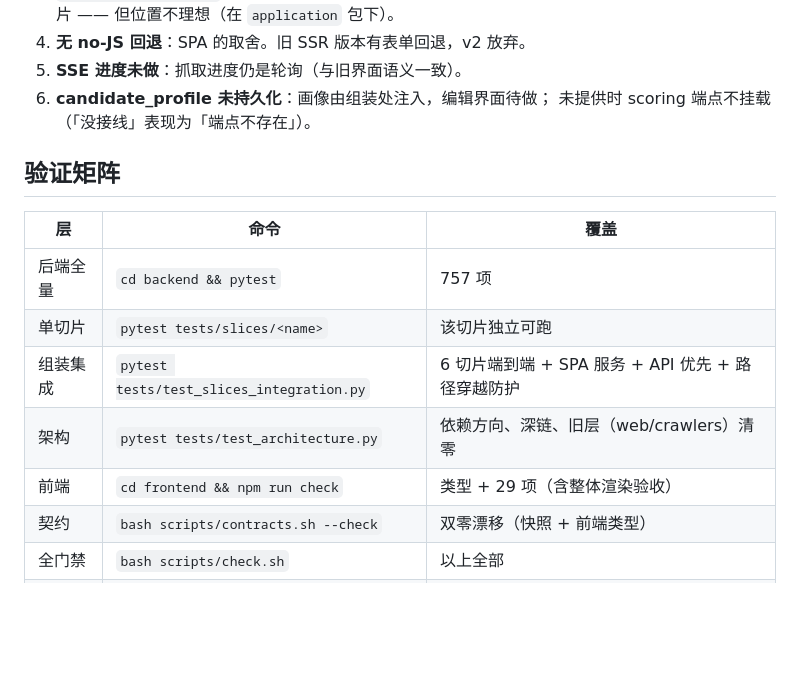
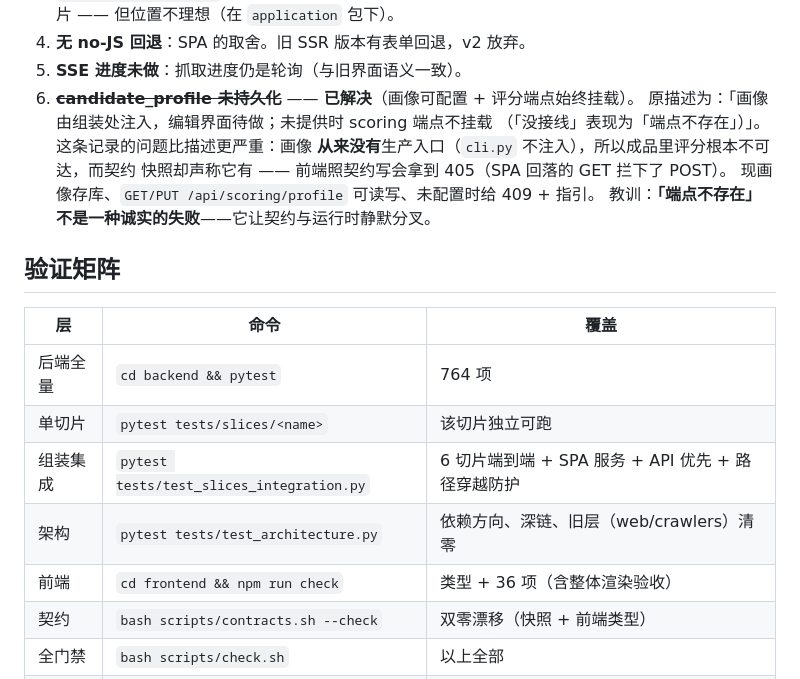
Before and after one commit to shhjjs111/hunter1, a Markdown page: docs/ARCHITECTURE.md, the part around the change. Drawn GitHub-style; blank space fills up the shorter version.

Commit message:
docs: 画像可配置的同步 + 技术债 #6 归档
- `ARCHITECTURE.md` 技术债 #6 归档为「已解决」，并记录它比原描述更严重：
  画像从来没有生产入口，成品里评分不可达而契约声称其存在 —— 前端照契约
  写会拿到 405。附教训：**「端点不存在」不是一种诚实的失败**。
- 验证矩阵数字同步实测：后端 764 / 前端 36。
- `scoring/SLICE.md`：API 面补画像两个端点与 409 语义；公开面补 HTTP 形状模型；
  迁移注改为「画像由用户经配置页写入、改后立刻生效」。
- `README.md` 测试计数同步。

```diff
--- a/docs/ARCHITECTURE.md
+++ b/docs/ARCHITECTURE.md
@@ -141,18 +141,23 @@ flowchart LR
    它是进程边界的抽象，不属于任何切片 —— 但位置不理想（在 `application` 包下）。
 4. **无 no-JS 回退**：SPA 的取舍。旧 SSR 版本有表单回退，v2 放弃。
 5. **SSE 进度未做**：抓取进度仍是轮询（与旧界面语义一致）。
-6. **candidate_profile 未持久化**：画像由组装处注入，编辑界面待做；
-   未提供时 scoring 端点不挂载（「没接线」表现为「端点不存在」）。
+6. ~~**candidate_profile 未持久化**~~ —— **已解决**（画像可配置 + 评分端点始终挂载）。
+   原描述为：「画像由组装处注入，编辑界面待做；未提供时 scoring 端点不挂载
+   （「没接线」表现为「端点不存在」）」。这条记录的问题比描述更严重：画像
+   **从来没有**生产入口（`cli.py` 不注入），所以成品里评分根本不可达，而契约
+   快照却声称它有 —— 前端照契约写会拿到 405（SPA 回落的 GET 拦下了 POST）。
+   现画像存库、`GET/PUT /api/scoring/profile` 可读写、未配置时给 409 + 指引。
+   教训：**「端点不存在」不是一种诚实的失败**——它让契约与运行时静默分叉。
 
 ## 验证矩阵
 
 | 层 | 命令 | 覆盖 |
 |---|---|---|
-| 后端全量 | `cd backend && pytest` | 757 项 |
+| 后端全量 | `cd backend && pytest` | 764 项 |
 | 单切片 | `pytest tests/slices/<name>` | 该切片独立可跑 |
 | 组装集成 | `pytest tests/test_slices_integration.py` | 6 切片端到端 + SPA 服务 + API 优先 + 路径穿越防护 |
 | 架构 | `pytest tests/test_architecture.py` | 依赖方向、深链、旧层（web/crawlers）清零 |
-| 前端 | `cd frontend && npm run check` | 类型 + 29 项（含整体渲染验收） |
+| 前端 | `cd frontend && npm run check` | 类型 + 36 项（含整体渲染验收） |
 | 契约 | `bash scripts/contracts.sh --check` | 双零漂移（快照 + 前端类型） |
 | 全门禁 | `bash scripts/check.sh` | 以上全部 |
 | 打包 | `python scripts/build.py` | 布局 + 冒烟（SPA 外壳 + API） |
```
Also changed, not shown: README.md (+1 -1 lines), 1 other file.
